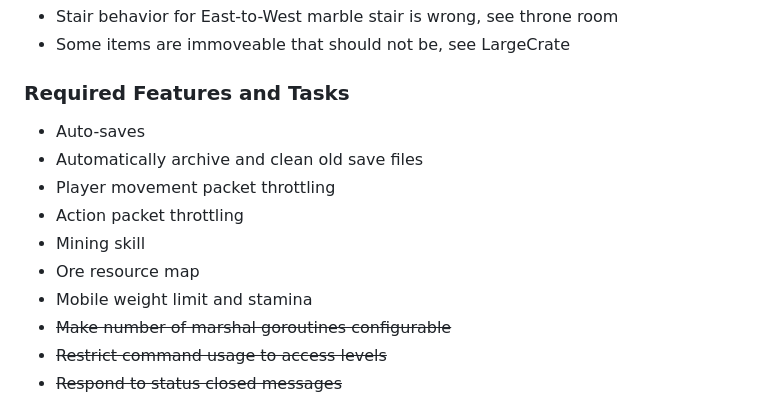
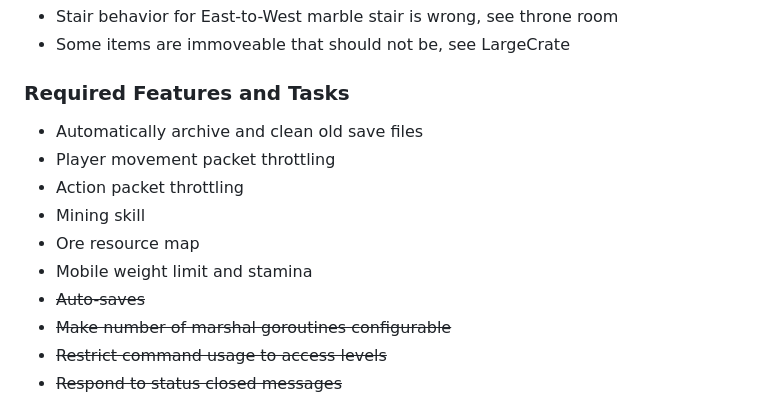
Before and after one commit to qbradq/sharduo, a Markdown page: README.md, the part around the change. GitHub-like rendering.

Commit message:
Implemented auto-saves

```diff
--- a/README.md
+++ b/README.md
@@ -19,13 +19,13 @@ including all features required to mine ore and smelt it into ingots.
 * Some items are immoveable that should not be, see LargeCrate
 
 ### Required Features and Tasks ###
-* Auto-saves
 * Automatically archive and clean old save files
 * Player movement packet throttling
 * Action packet throttling
 * Mining skill
 * Ore resource map
 * Mobile weight limit and stamina
+* ~~Auto-saves~~
 * ~~Make number of marshal goroutines configurable~~
 * ~~Restrict command usage to access levels~~
 * ~~Respond to status closed messages~~
```
